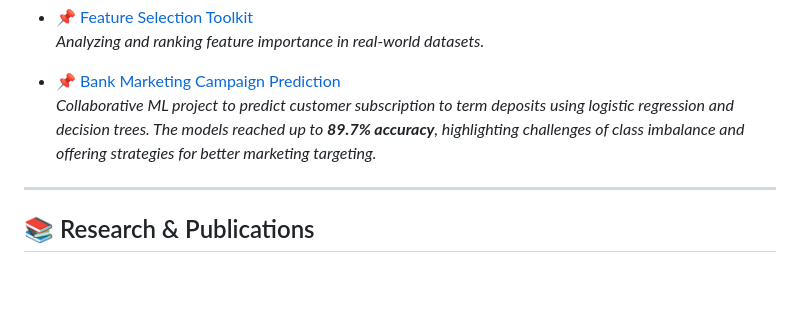
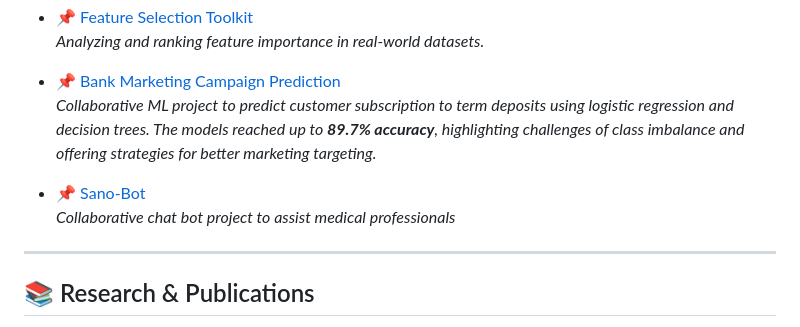
Before and after one commit to mindy001/mindy001, a Markdown page: README.md, the part around the change. Rendered like a GitHub page; blank space fills up the shorter version.

```diff
--- a/README.md
+++ b/README.md
@@ -69,6 +69,9 @@ I believe **rigorous analysis meets its full potential through creativity and co
 - 📌 [Bank Marketing Campaign Prediction](https://github.com/UBC-MDS/BankMarketingPreditions-)
   *Collaborative ML project to predict customer subscription to term deposits using logistic regression and decision trees. The models reached up to **89.7% accuracy**, highlighting challenges of class imbalance and offering strategies for better marketing targeting.*
 
+- 📌 [Sano-Bot](https://github.com/TyreseLake/SanoBot-Chatbot)
+  *Collaborative chat bot project to assist medical professionals*
+
 ---
 
 ## 📚 Research & Publications
```
